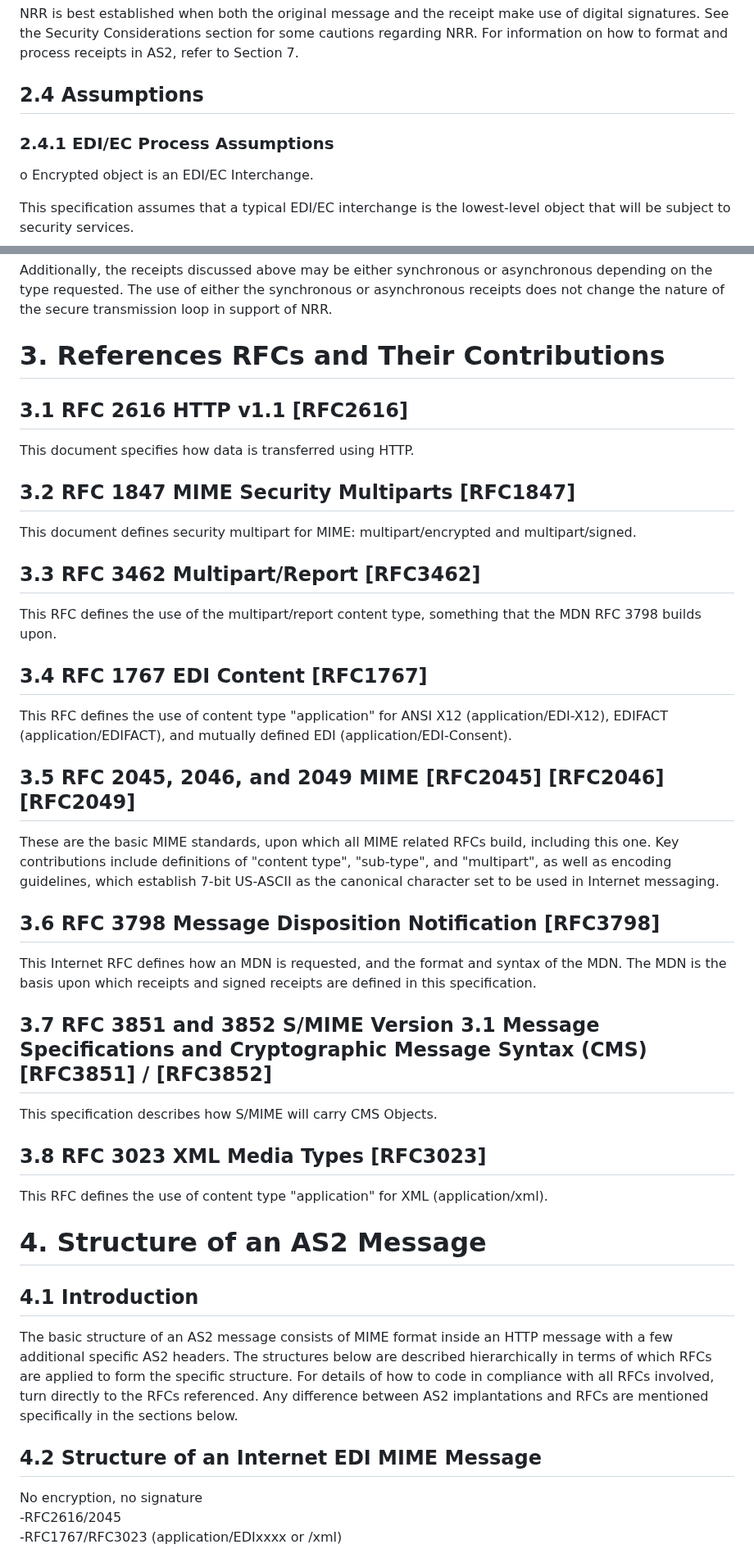
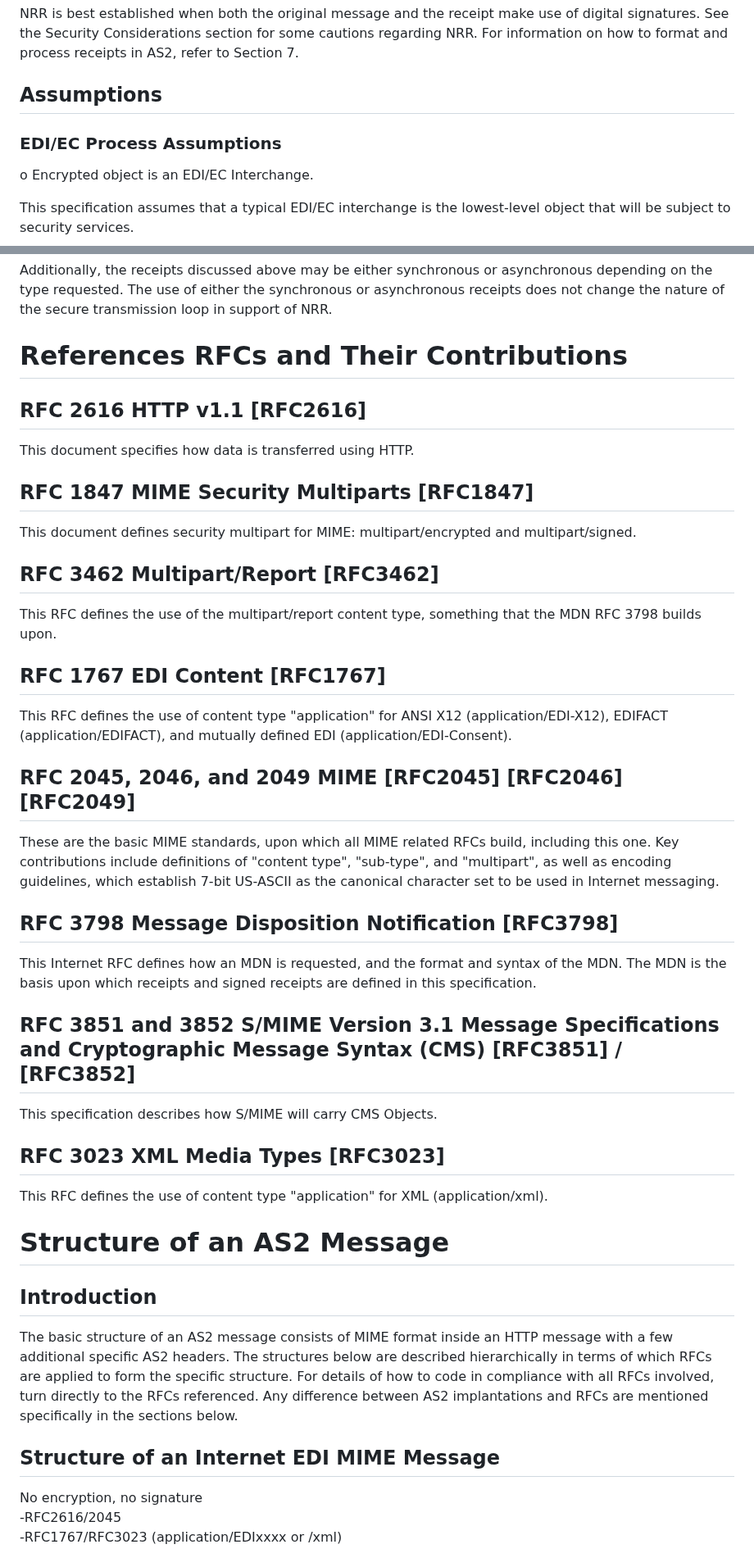
Before and after one commit to DrummondGroup/draft-petta-rfc4130bis, a Markdown page: draft-petta-rfc4130bis.md, 2 parts joined by grey strips. Shown at 82% size. Drawn GitHub-style.

```diff
--- a/draft-petta-rfc4130bis.md
+++ b/draft-petta-rfc4130bis.md
@@ -255,9 +255,9 @@ applicability statement, produced after "AS1", RFC 3335.
    For information on how to format and process receipts in AS2, refer
    to Section 7.
 
-## 2.4 Assumptions
-
-### 2.4.1 EDI/EC Process Assumptions
+## Assumptions
+
+### EDI/EC Process Assumptions
 
    o  Encrypted object is an EDI/EC Interchange.
 
@@ -380,29 +380,29 @@ applicability statement, produced after "AS1", RFC 3335.
    the synchronous or asynchronous receipts does not change the nature
    of the secure transmission loop in support of NRR.
 
-# 3. References RFCs and Their Contributions
-
-##  3.1 RFC 2616 HTTP v1.1 [RFC2616]
+# References RFCs and Their Contributions
+
+##  RFC 2616 HTTP v1.1 [RFC2616]
 
    This document specifies how data is transferred using HTTP.
 
-##  3.2 RFC 1847 MIME Security Multiparts [RFC1847]
+##  RFC 1847 MIME Security Multiparts [RFC1847]
 
    This document defines security multipart for MIME:
    multipart/encrypted and multipart/signed.
 
-##  3.3 RFC 3462 Multipart/Report [RFC3462]
+##  RFC 3462 Multipart/Report [RFC3462]
 
    This RFC defines the use of the multipart/report content type,
    something that the MDN RFC 3798 builds upon.
 
-##  3.4 RFC 1767 EDI Content [RFC1767]
+##  RFC 1767 EDI Content [RFC1767]
 
    This RFC defines the use of content type "application" for ANSI X12
    (application/EDI-X12), EDIFACT (application/EDIFACT), and mutually
    defined EDI (application/EDI-Consent).
 
-##  3.5 RFC 2045, 2046, and 2049 MIME [RFC2045] [RFC2046] [RFC2049]
+##  RFC 2045, 2046, and 2049 MIME [RFC2045] [RFC2046] [RFC2049]
 
    These are the basic MIME standards, upon which all MIME related RFCs
    build, including this one.  Key contributions include definitions of
@@ -410,24 +410,24 @@ applicability statement, produced after "AS1", RFC 3335.
    guidelines, which establish 7-bit US-ASCII as the canonical character
    set to be used in Internet messaging.
 
-##  3.6 RFC 3798 Message Disposition Notification [RFC3798]
+##  RFC 3798 Message Disposition Notification [RFC3798]
 
    This Internet RFC defines how an MDN is requested, and the format and
    syntax of the MDN.  The MDN is the basis upon which receipts and
    signed receipts are defined in this specification.
 
-##  3.7 RFC 3851 and 3852 S/MIME Version 3.1 Message Specifications and Cryptographic Message Syntax (CMS) [RFC3851] / [RFC3852]
+##  RFC 3851 and 3852 S/MIME Version 3.1 Message Specifications and Cryptographic Message Syntax (CMS) [RFC3851] / [RFC3852]
 
    This specification describes how S/MIME will carry CMS Objects.
 
-##  3.8 RFC 3023 XML Media Types [RFC3023]
+##  RFC 3023 XML Media Types [RFC3023]
 
    This RFC defines the use of content type "application" for XML
    (application/xml).
 
-# 4. Structure of an AS2 Message
-
-##  4.1 Introduction
+# Structure of an AS2 Message
+
+##  Introduction
 
    The basic structure of an AS2 message consists of MIME format inside
    an HTTP message with a few additional specific AS2 headers.  The
@@ -437,7 +437,7 @@ applicability statement, produced after "AS1", RFC 3335.
    referenced.  Any difference between AS2 implantations and RFCs are
    mentioned specifically in the sections below.
 
-##  4.2 Structure of an Internet EDI MIME Message
+##  Structure of an Internet EDI MIME Message
 
    No encryption, no signature <br>
       -RFC2616/2045 <br>
```
Also changed, not shown: other parts of draft-petta-rfc4130bis.md (+62 -64 lines).
